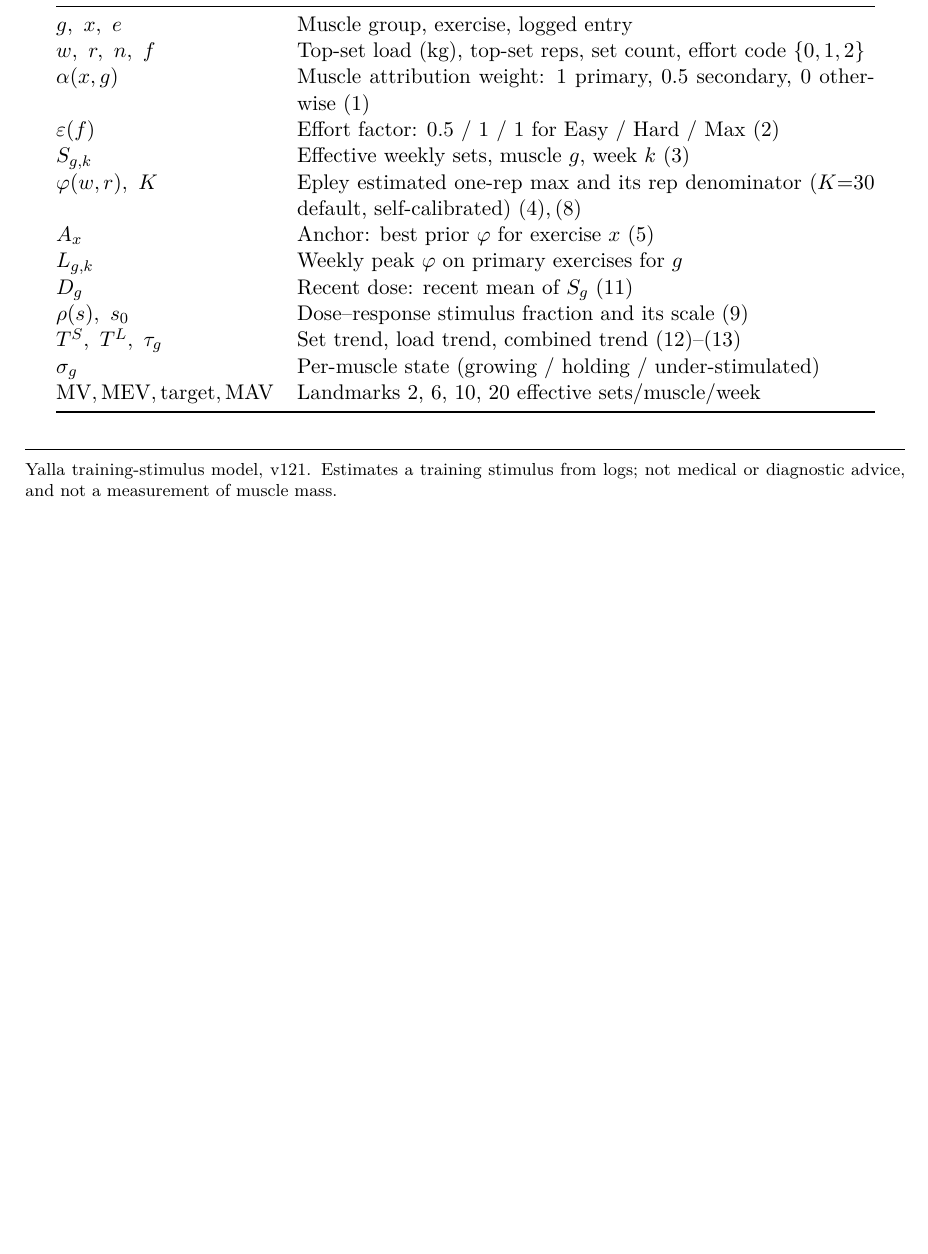
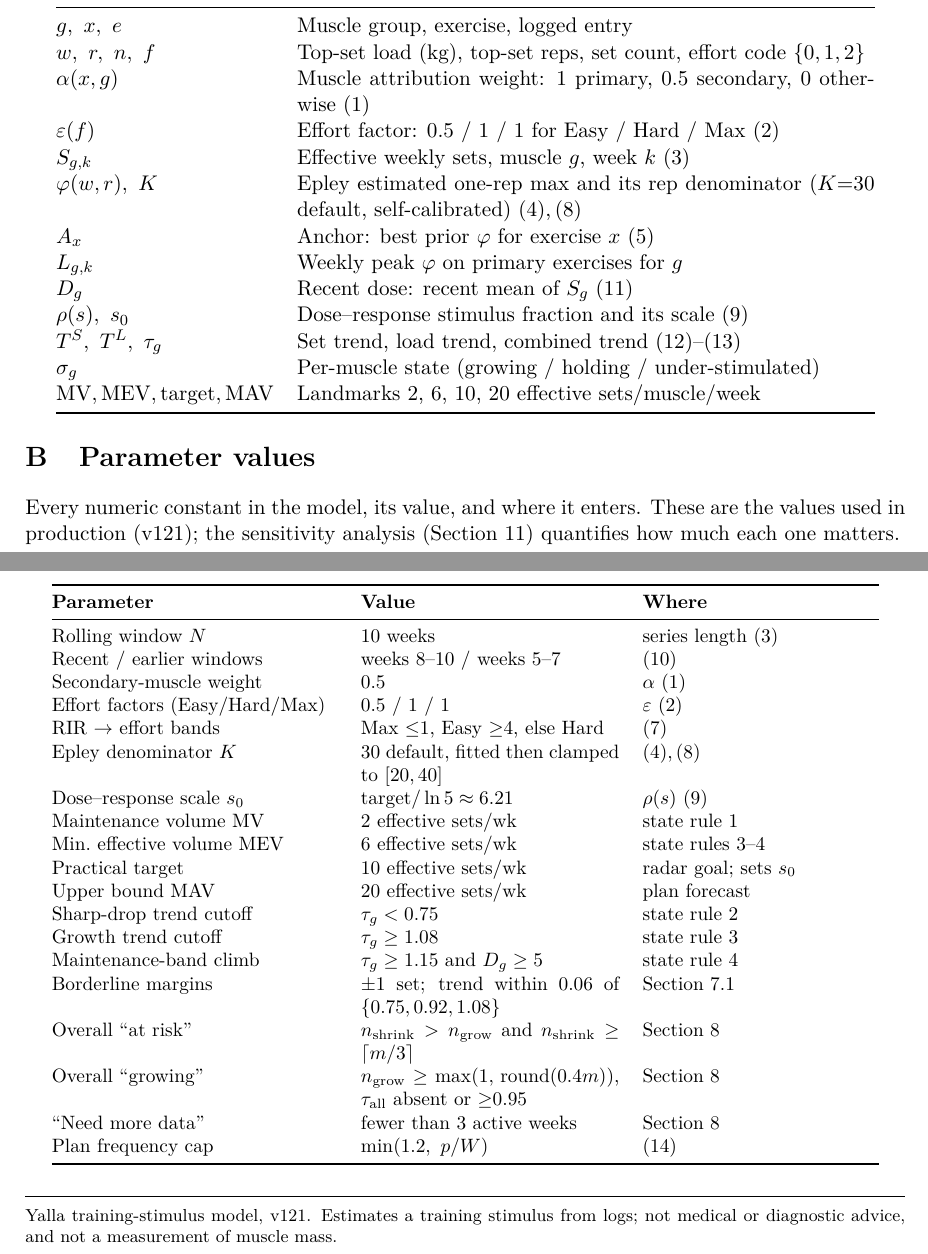
Before and after one commit to o-frings/yalla, a LaTeX paper (growth-model-whitepaper.tex): part of page 7 of 7 before the commit and two parts of pages 8 and 9 of 9 after it, the two joined at a grey line, cut so that both start at the same text, the shorter picture padded with empty space. Compiled offline with pdfLaTeX.

Commit message:
White paper: add References (9 works, full citations) and a Parameter values appendix
- Numbered thebibliography with DOIs; inline \cite throughout and in the evidence table
- Correct the effort citation to Refalo et al. 2023 (proximity-to-failure meta-analysis)
- Appendix B tabulates every constant, its value, and where it enters

Co-Authored-By: Claude Fable 5 <noreply@anthropic.com>

```diff
--- a/growth-model-whitepaper.tex
+++ b/growth-model-whitepaper.tex
@@ -251,6 +264,37 @@ $\MV,\MEV,\text{target},\MAV$ & Landmarks 2, 6, 10, 20 effective sets/muscle/wee
 \end{tabular}
 \end{center}
 
+\section{Parameter values}
+Every numeric constant in the model, its value, and where it enters. These are the values used in production (v121); the sensitivity analysis (Section~\ref{sec:verification}) quantifies how much each one matters.
+\begin{center}
+\small
+\begin{tabular}{@{}p{5.2cm}p{4.7cm}p{4.3cm}@{}}
+\toprule
+\textbf{Parameter} & \textbf{Value} & \textbf{Where}\\
+\midrule
+Rolling window $N$ & 10 weeks & series length \eqref{eq:S}\\
+Recent / earlier windows & weeks 8--10 / weeks 5--7 & \eqref{eq:windows}\\
+Secondary-muscle weight & 0.5 & $\alpha$ \eqref{eq:alpha}\\
+Effort factors (Easy/Hard/Max) & 0.5 / 1 / 1 & $\eps$ \eqref{eq:eps}\\
+RIR $\to$ effort bands & Max ${\leq}1$, Easy ${\geq}4$, else Hard & \eqref{eq:fmap}\\
+Epley denominator $K$ & 30 default, fitted then clamped to $[20,40]$ & \eqref{eq:epley},\,\eqref{eq:kcal}\\
+Dose--response scale $s_0$ & $\text{target}/\ln 5 \approx 6.21$ & $\rho(s)$ \eqref{eq:doseresp}\\
+Maintenance volume $\MV$ & 2 effective sets/wk & state rule 1\\
+Min.\ effective volume $\MEV$ & 6 effective sets/wk & state rules 3--4\\
+Practical target & 10 effective sets/wk & radar goal; sets $s_0$\\
+Upper bound $\MAV$ & 20 effective sets/wk & plan forecast\\
+Sharp-drop trend cutoff & $\tau_g < 0.75$ & state rule 2\\
+Growth trend cutoff & $\tau_g \geq 1.08$ & state rule 3\\
+Maintenance-band climb & $\tau_g \geq 1.15$ and $D_g \geq 5$ & state rule 4\\
+Borderline margins & $\pm 1$ set; trend within 0.06 of $\{0.75, 0.92, 1.08\}$ & Section~\ref{sec:borderline}\\
+Overall ``at risk'' & $n_{\text{shrink}} > n_{\text{grow}}$ and $n_{\text{shrink}} \geq \lceil m/3 \rceil$ & Section~\ref{sec:overall}\\
+Overall ``growing'' & $n_{\text{grow}} \geq \max(1,\,\mathrm{round}(0.4m))$, $\tau_{\text{all}}$ absent or ${\geq}0.95$ & Section~\ref{sec:overall}\\
+``Need more data'' & fewer than 3 active weeks & Section~\ref{sec:overall}\\
+Plan frequency cap & $\min(1.2,\ p/W)$ & \eqref{eq:plan}\\
+\bottomrule
+\end{tabular}
+\end{center}
+
 \vspace{6pt}
 \noindent\rule{\linewidth}{0.4pt}\\[2pt]
 \noindent\footnotesize Yalla training-stimulus model, v121. Estimates a training stimulus from logs; not medical or diagnostic advice, and not a measurement of muscle mass.
```
Also changed, not shown: growth-model-whitepaper.pdf, growth-model-whitepaper.tex (47 more changed lines).
